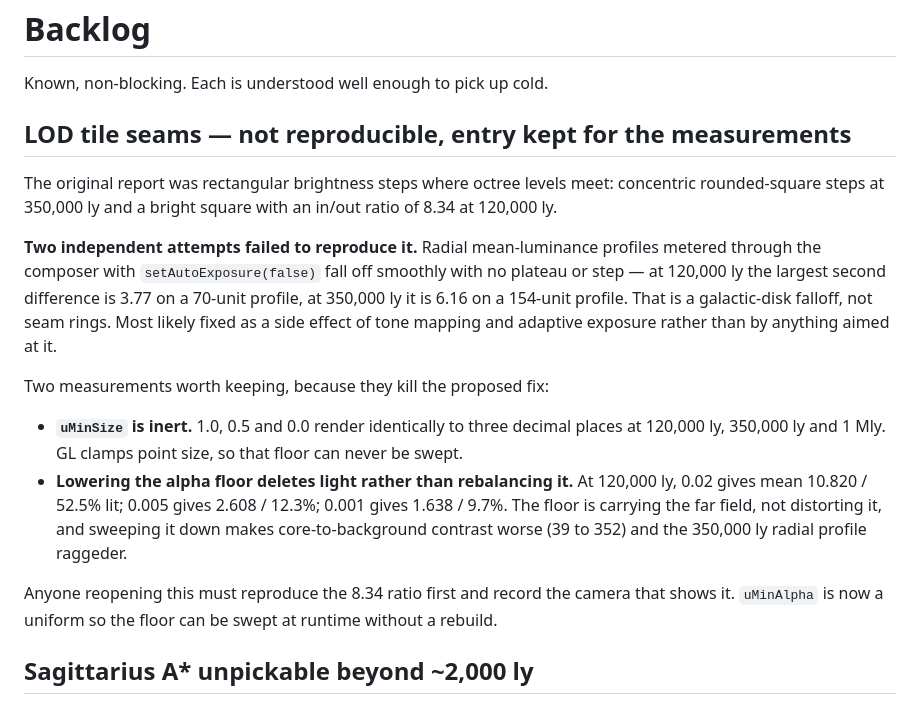
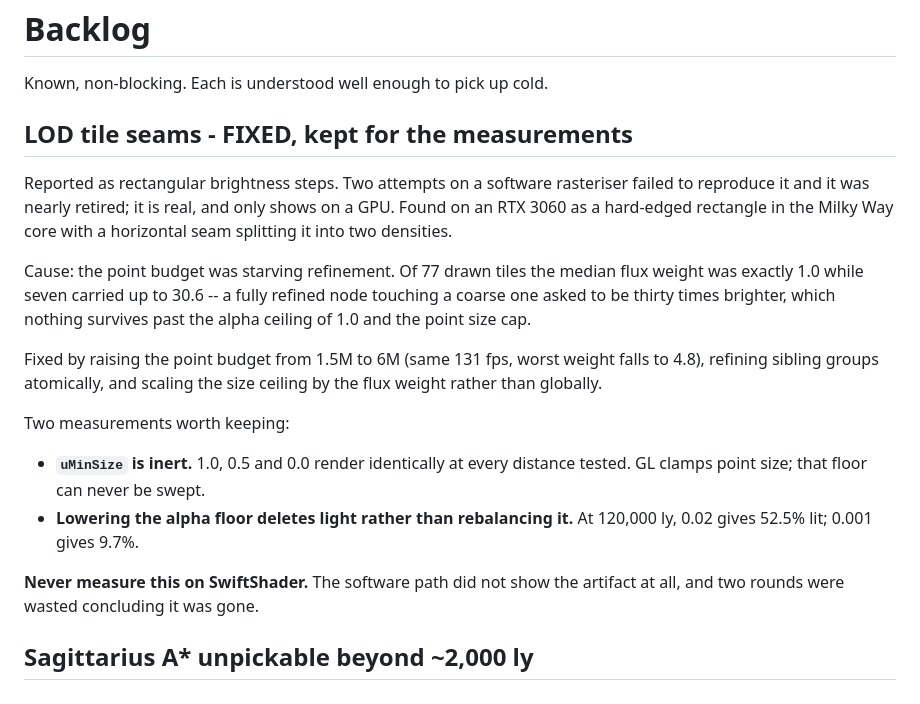
Before and after one commit to fhillipgcastillo/space-atlas, a Markdown page: docs/BACKLOG.md, the part around the change. Rendered like a GitHub page.

Commit message:
docs: record what actually fixed the LOD seams
The entry was nearly retired as not reproducible. It was real; it only
shows on a GPU, and the software rasteriser used for two rounds of
measurement never showed it.

Phase: 5

```diff
--- a/docs/BACKLOG.md
+++ b/docs/BACKLOG.md
@@ -2,34 +2,31 @@
 
 Known, non-blocking. Each is understood well enough to pick up cold.
 
-## LOD tile seams — not reproducible, entry kept for the measurements
+## LOD tile seams - FIXED, kept for the measurements
 
-The original report was rectangular brightness steps where octree levels meet:
-concentric rounded-square steps at 350,000 ly and a bright square with an
-in/out ratio of 8.34 at 120,000 ly.
+Reported as rectangular brightness steps. Two attempts on a software
+rasteriser failed to reproduce it and it was nearly retired; it is real, and
+only shows on a GPU. Found on an RTX 3060 as a hard-edged rectangle in the
+Milky Way core with a horizontal seam splitting it into two densities.
 
-**Two independent attempts failed to reproduce it.** Radial mean-luminance
-profiles metered through the composer with `setAutoExposure(false)` fall off
-smoothly with no plateau or step — at 120,000 ly the largest second difference
-is 3.77 on a 70-unit profile, at 350,000 ly it is 6.16 on a 154-unit profile.
-That is a galactic-disk falloff, not seam rings. Most likely fixed as a side
-effect of tone mapping and adaptive exposure rather than by anything aimed at
-it.
+Cause: the point budget was starving refinement. Of 77 drawn tiles the median
+flux weight was exactly 1.0 while seven carried up to 30.6 -- a fully refined
+node touching a coarse one asked to be thirty times brighter, which nothing
+survives past the alpha ceiling of 1.0 and the point size cap.
 
-Two measurements worth keeping, because they kill the proposed fix:
+Fixed by raising the point budget from 1.5M to 6M (same 131 fps, worst weight
+falls to 4.8), refining sibling groups atomically, and scaling the size ceiling
+by the flux weight rather than globally.
 
-- **`uMinSize` is inert.** 1.0, 0.5 and 0.0 render identically to three decimal
-  places at 120,000 ly, 350,000 ly and 1 Mly. GL clamps point size, so that
-  floor can never be swept.
+Two measurements worth keeping:
+
+- **`uMinSize` is inert.** 1.0, 0.5 and 0.0 render identically at every
+  distance tested. GL clamps point size; that floor can never be swept.
 - **Lowering the alpha floor deletes light rather than rebalancing it.** At
-  120,000 ly, 0.02 gives mean 10.820 / 52.5% lit; 0.005 gives 2.608 / 12.3%;
-  0.001 gives 1.638 / 9.7%. The floor is carrying the far field, not distorting
-  it, and sweeping it down makes core-to-background contrast worse (39 to 352)
-  and the 350,000 ly radial profile raggeder.
+  120,000 ly, 0.02 gives 52.5% lit; 0.001 gives 9.7%.
 
-Anyone reopening this must reproduce the 8.34 ratio first and record the camera
-that shows it. `uMinAlpha` is now a uniform so the floor can be swept at runtime
-without a rebuild.
+**Never measure this on SwiftShader.** The software path did not show the
+artifact at all, and two rounds were wasted concluding it was gone.
 
 ## Sagittarius A* unpickable beyond ~2,000 ly
 
```
